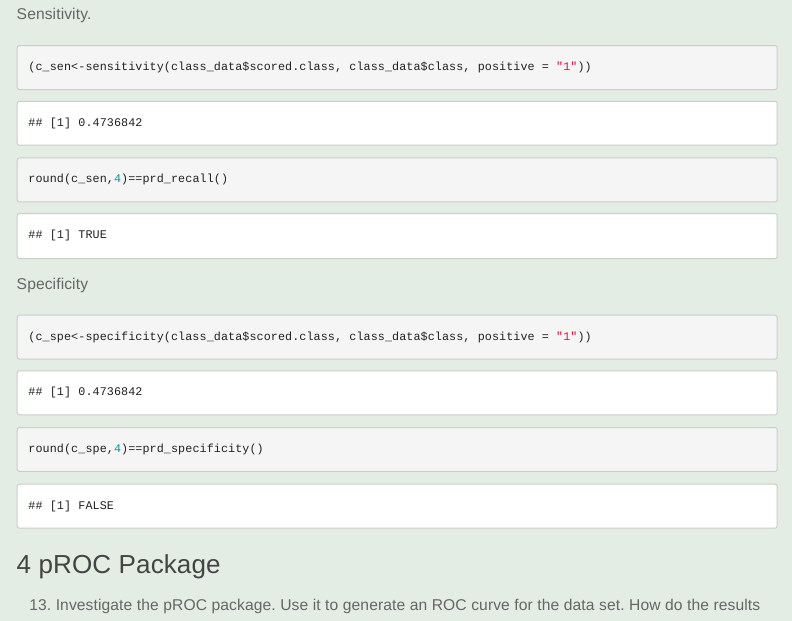
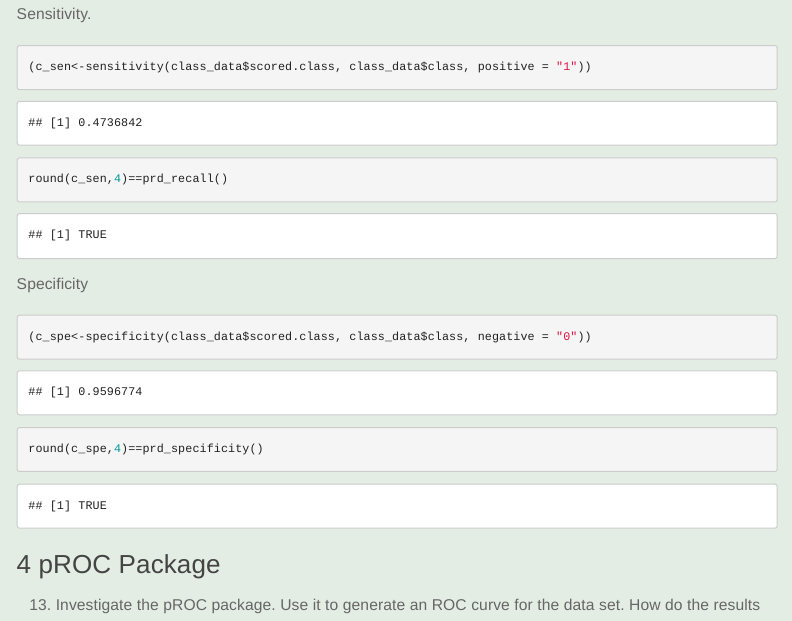
Before and after one commit to tmuse987/cuny621-hw2, an R Markdown document (Data 621 - HW2_tj.Rmd): the page in a window 1100 px wide, from 9210 px down. Rendered offline with R 4.5, knitr and Pandoc, with nearby package versions; menus at the side of the page are left out.

Commit message:
Update Data 621 - HW2_tj.Rmd
specificity update

````diff
--- a/Data 621 - HW2_tj.Rmd
+++ b/Data 621 - HW2_tj.Rmd
@@ -337,7 +337,7 @@ round(c_sen,4)==prd_recall()
 
 Specificity
 ```{r warning=FALSE, message=FALSE}
-(c_spe<-specificity(class_data$scored.class, class_data$class, positive = "1"))
+(c_spe<-specificity(class_data$scored.class, class_data$class, negative = "0"))
 round(c_spe,4)==prd_specificity()
 ```
 
````
